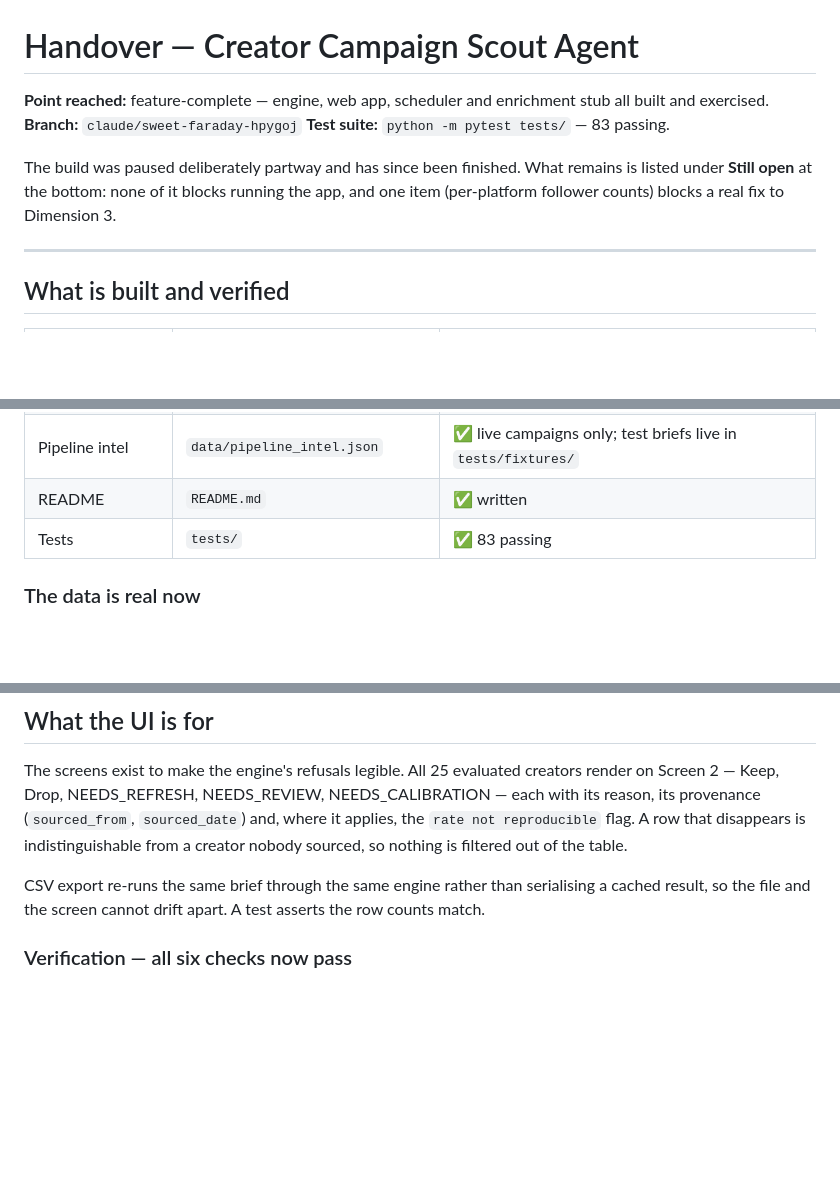
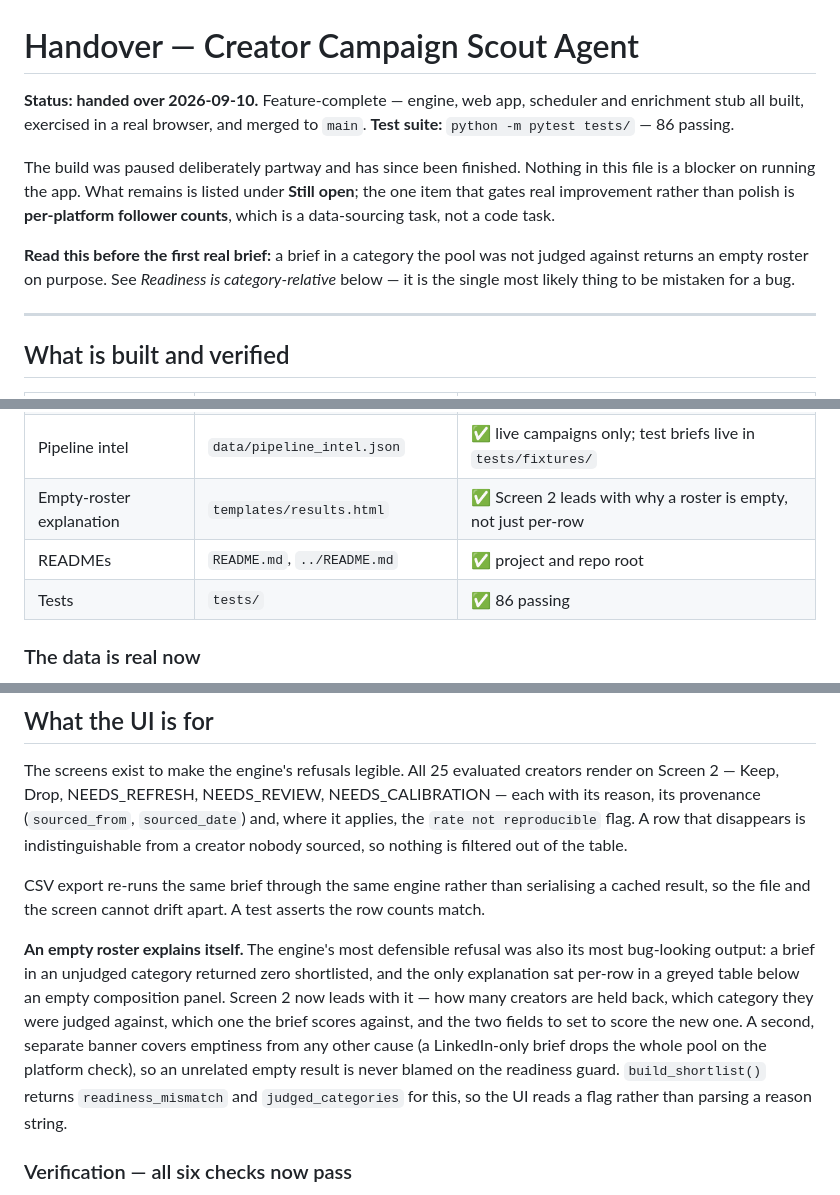
Before and after one commit to nomadiclives/passionfroot-creator-discovery, a Markdown page: creator-scout-agent/HANDOVER.md, 3 parts joined by grey strips. Rendered like a GitHub page; blank space fills up the shorter version.

```diff
--- a/creator-scout-agent/HANDOVER.md
+++ b/creator-scout-agent/HANDOVER.md
@@ -1,12 +1,17 @@
 # Handover — Creator Campaign Scout Agent
 
-**Point reached:** feature-complete — engine, web app, scheduler and enrichment stub all
-built and exercised. **Branch:** `claude/sweet-faraday-hpygoj`
-**Test suite:** `python -m pytest tests/` — 83 passing.
+**Status: handed over 2026-09-10.** Feature-complete — engine, web app, scheduler and
+enrichment stub all built, exercised in a real browser, and merged to `main`.
+**Test suite:** `python -m pytest tests/` — 86 passing.
 
-The build was paused deliberately partway and has since been finished. What remains is
-listed under **Still open** at the bottom: none of it blocks running the app, and one
-item (per-platform follower counts) blocks a real fix to Dimension 3.
+The build was paused deliberately partway and has since been finished. Nothing in this
+file is a blocker on running the app. What remains is listed under **Still open**; the
+one item that gates real improvement rather than polish is **per-platform follower
+counts**, which is a data-sourcing task, not a code task.
+
+**Read this before the first real brief:** a brief in a category the pool was not judged
+against returns an empty roster on purpose. See *Readiness is category-relative* below —
+it is the single most likely thing to be mistaken for a bug.
 
 ---
 
@@ -27,8 +32,9 @@ item (per-platform follower counts) blocks a real fix to Dimension 3.
 | Scheduler | `scheduler.py` | ✅ `--once` and blocking loop; writes dated soft rosters |
 | Enrichment stub | `enricher.py` | ✅ inert by default; gaps-only merge; UNVERIFIED on failure |
 | Pipeline intel | `data/pipeline_intel.json` | ✅ live campaigns only; test briefs live in `tests/fixtures/` |
-| README | `README.md` | ✅ written |
-| Tests | `tests/` | ✅ 83 passing |
+| Empty-roster explanation | `templates/results.html` | ✅ Screen 2 leads with why a roster is empty, not just per-row |
+| READMEs | `README.md`, `../README.md` | ✅ project and repo root |
+| Tests | `tests/` | ✅ 86 passing |
 
 ### The data is real now
 
@@ -156,6 +162,17 @@ CSV export re-runs the same brief through the same engine rather than serialisin
 cached result, so the file and the screen cannot drift apart. A test asserts the row
 counts match.
 
+**An empty roster explains itself.** The engine's most defensible refusal was also its
+most bug-looking output: a brief in an unjudged category returned zero shortlisted, and
+the only explanation sat per-row in a greyed table below an empty composition panel.
+Screen 2 now leads with it — how many creators are held back, which category they were
+judged against, which one the brief scores against, and the two fields to set to score
+the new one. A second, separate banner covers emptiness from any other cause (a
+LinkedIn-only brief drops the whole pool on the platform check), so an unrelated empty
+result is never blamed on the readiness guard. `build_shortlist()` returns
+`readiness_mismatch` and `judged_categories` for this, so the UI reads a flag rather
+than parsing a reason string.
+
 ### Verification — all six checks now pass
 
 From the original brief, verified by driving the real app in Chromium (not only the
```
Also changed, not shown: README.md (added, +84 -0 lines), creator-scout-agent/README.md (+5 -2 lines).
